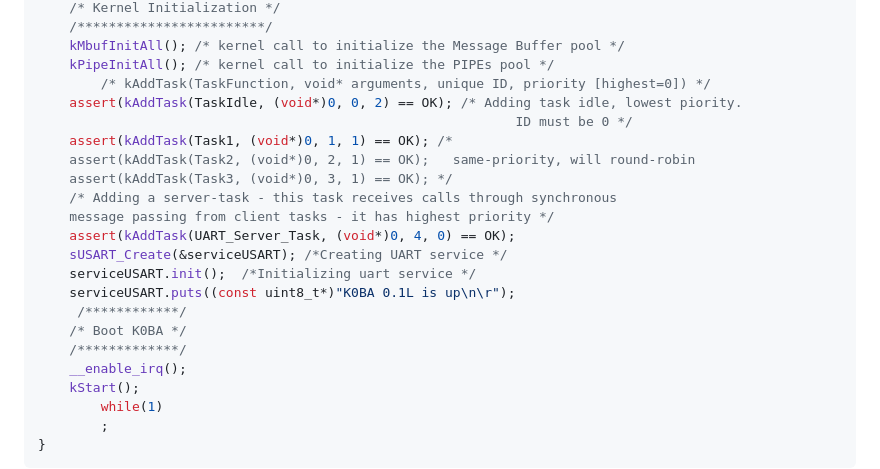
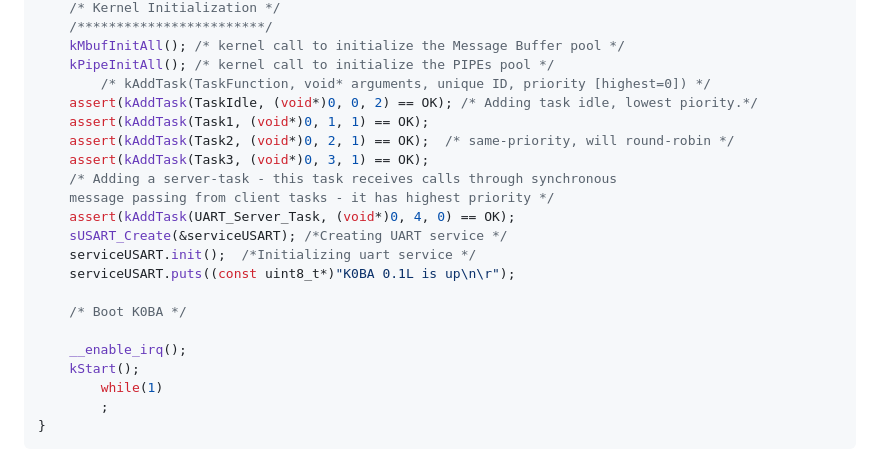
Before and after one commit to antoniogiacomelli/K0BA_Lil, a Markdown page: README.md, the part around the change. Rendered like a GitHub page.

```diff
--- a/README.md
+++ b/README.md
@@ -70,20 +70,19 @@ int main(void)
 	kMbufInitAll(); /* kernel call to initialize the Message Buffer pool */
 	kPipeInitAll(); /* kernel call to initialize the PIPEs pool */
         /* kAddTask(TaskFunction, void* arguments, unique ID, priority [highest=0]) */
-	assert(kAddTask(TaskIdle, (void*)0, 0, 2) == OK); /* Adding task idle, lowest piority.
-                                                             ID must be 0 */
-	assert(kAddTask(Task1, (void*)0, 1, 1) == OK); /*
-	assert(kAddTask(Task2, (void*)0, 2, 1) == OK);   same-priority, will round-robin
-	assert(kAddTask(Task3, (void*)0, 3, 1) == OK); */
+	assert(kAddTask(TaskIdle, (void*)0, 0, 2) == OK); /* Adding task idle, lowest piority.*/
+	assert(kAddTask(Task1, (void*)0, 1, 1) == OK);
+	assert(kAddTask(Task2, (void*)0, 2, 1) == OK);  /* same-priority, will round-robin */
+	assert(kAddTask(Task3, (void*)0, 3, 1) == OK);
 	/* Adding a server-task - this task receives calls through synchronous
    	message passing from client tasks - it has highest priority */
 	assert(kAddTask(UART_Server_Task, (void*)0, 4, 0) == OK);
 	sUSART_Create(&serviceUSART); /*Creating UART service */
 	serviceUSART.init();  /*Initializing uart service */
 	serviceUSART.puts((const uint8_t*)"K0BA 0.1L is up\n\r");
-	 /************/
+
 	/* Boot K0BA */
-	/*************/
+
 	__enable_irq();
 	kStart();
     	while(1)
```
